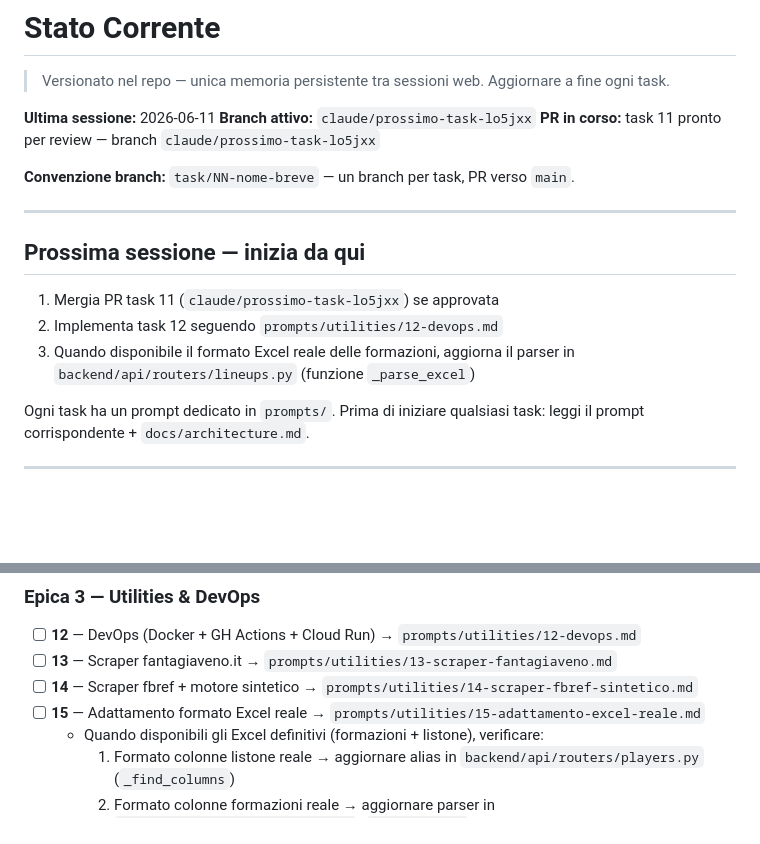
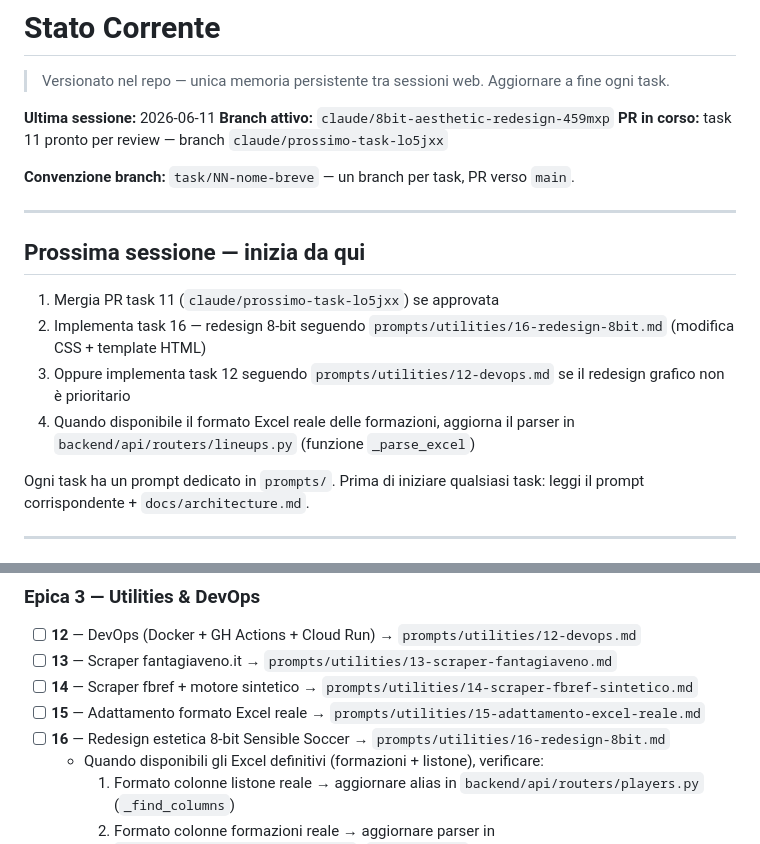
Before and after one commit to simonediroma/fantanostalgia, a Markdown page: CLAUDE_MEMORY.md, 2 parts joined by grey strips. Drawn GitHub-style; blank space fills up the shorter version.

```diff
--- a/CLAUDE_MEMORY.md
+++ b/CLAUDE_MEMORY.md
@@ -2,7 +2,7 @@
 > Versionato nel repo — unica memoria persistente tra sessioni web. Aggiornare a fine ogni task.
 
 **Ultima sessione:** 2026-06-11
-**Branch attivo:** `claude/prossimo-task-lo5jxx`
+**Branch attivo:** `claude/8bit-aesthetic-redesign-459mxp`
 **PR in corso:** task 11 pronto per review — branch `claude/prossimo-task-lo5jxx`
 
 **Convenzione branch:** `task/NN-nome-breve` — un branch per task, PR verso `main`.
@@ -12,8 +12,9 @@
 ## Prossima sessione — inizia da qui
 
 1. Mergia PR task 11 (`claude/prossimo-task-lo5jxx`) se approvata
-2. Implementa task 12 seguendo `prompts/utilities/12-devops.md`
-3. Quando disponibile il formato Excel reale delle formazioni, aggiorna il parser in `backend/api/routers/lineups.py` (funzione `_parse_excel`)
+2. Implementa task 16 — redesign 8-bit seguendo `prompts/utilities/16-redesign-8bit.md` (modifica CSS + template HTML)
+3. Oppure implementa task 12 seguendo `prompts/utilities/12-devops.md` se il redesign grafico non è prioritario
+4. Quando disponibile il formato Excel reale delle formazioni, aggiorna il parser in `backend/api/routers/lineups.py` (funzione `_parse_excel`)
 
 Ogni task ha un prompt dedicato in `prompts/`.
 Prima di iniziare qualsiasi task: leggi il prompt corrispondente + `docs/architecture.md`.
@@ -45,6 +46,7 @@ Prima di iniziare qualsiasi task: leggi il prompt corrispondente + `docs/archite
 - [ ] **13** — Scraper fantagiaveno.it → `prompts/utilities/13-scraper-fantagiaveno.md`
 - [ ] **14** — Scraper fbref + motore sintetico → `prompts/utilities/14-scraper-fbref-sintetico.md`
 - [ ] **15** — Adattamento formato Excel reale → `prompts/utilities/15-adattamento-excel-reale.md`
+- [ ] **16** — Redesign estetica 8-bit Sensible Soccer → `prompts/utilities/16-redesign-8bit.md`
   - Quando disponibili gli Excel definitivi (formazioni + listone), verificare:
     1. Formato colonne listone reale → aggiornare alias in `backend/api/routers/players.py` (`_find_columns`)
     2. Formato colonne formazioni reale → aggiornare parser in `backend/api/routers/lineups.py` (`_parse_excel`)
```
Also changed, not shown: prompts/utilities/16-redesign-8bit.md (added, +398 -0 lines).
